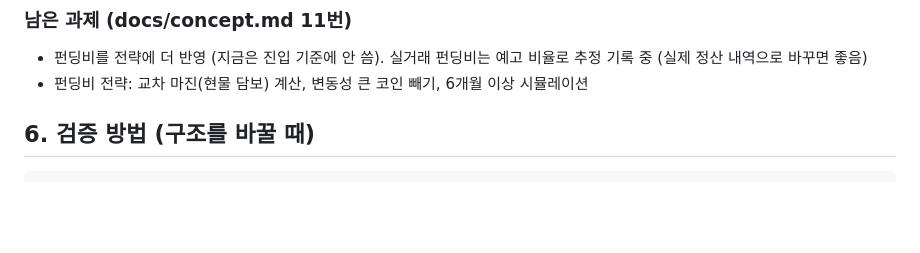
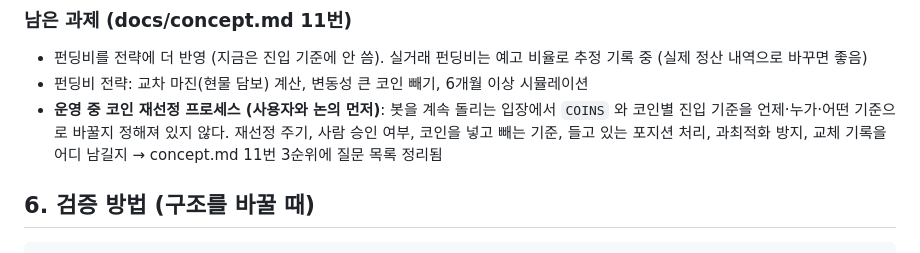
Before and after one commit to hwRyu/arbitrage-bot, a Markdown page: HANDOFF.md, the part around the change. GitHub-like rendering; blank space fills up the shorter version.

````diff
--- a/HANDOFF.md
+++ b/HANDOFF.md
@@ -104,6 +104,9 @@ python -m unittest discover -s tests      # 134개 통과해야 정상 (인터
 ### 남은 과제 (docs/concept.md 11번)
 - 펀딩비를 전략에 더 반영 (지금은 진입 기준에 안 씀). 실거래 펀딩비는 예고 비율로 추정 기록 중 (실제 정산 내역으로 바꾸면 좋음)
 - 펀딩비 전략: 교차 마진(현물 담보) 계산, 변동성 큰 코인 빼기, 6개월 이상 시뮬레이션
+- **운영 중 코인 재선정 프로세스 (사용자와 논의 먼저)**: 봇을 계속 돌리는 입장에서 `COINS` 와 코인별 진입 기준을
+  언제·누가·어떤 기준으로 바꿀지 정해져 있지 않다. 재선정 주기, 사람 승인 여부, 코인을 넣고 빼는 기준,
+  들고 있는 포지션 처리, 과최적화 방지, 교체 기록을 어디 남길지 → concept.md 11번 3순위에 질문 목록 정리됨
 
 ## 6. 검증 방법 (구조를 바꿀 때)
 ```bash
````
Also changed, not shown: docs/concept.md (+23 -0 lines).
